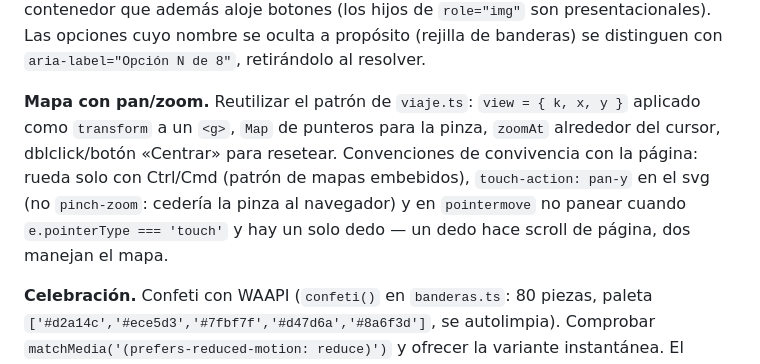
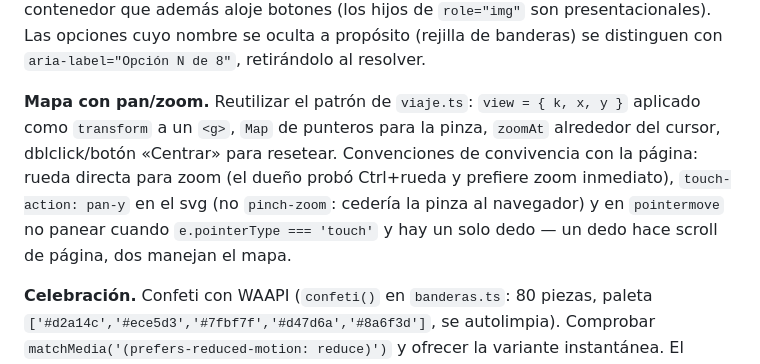
Before and after one commit to agustinamu/agustinamu.github.io, a Markdown page: docs/guia-nuevo-geojuego.md, the part around the change. GitHub-like rendering.

```diff
--- a/docs/guia-nuevo-geojuego.md
+++ b/docs/guia-nuevo-geojuego.md
@@ -113,6 +113,6 @@ Un juego nuevo que necesite otro dato sigue el patrón: script `scripts/build-<d
 
 **Toggles y estado.** Todo botón que conmuta algo lleva `aria-pressed` sincronizado con la variable (nace con `aria-pressed="false"` en el HTML), idealmente centralizado en un setter único. `role="img"` va en el propio `<svg>` con su `aria-label`, nunca en un `<div>` contenedor que además aloje botones (los hijos de `role="img"` son presentacionales). Las opciones cuyo nombre se oculta a propósito (rejilla de banderas) se distinguen con `aria-label="Opción N de 8"`, retirándolo al resolver.
 
-**Mapa con pan/zoom.** Reutilizar el patrón de `viaje.ts`: `view = { k, x, y }` aplicado como `transform` a un `<g>`, `Map` de punteros para la pinza, `zoomAt` alrededor del cursor, dblclick/botón «Centrar» para resetear. Convenciones de convivencia con la página: rueda solo con Ctrl/Cmd (patrón de mapas embebidos), `touch-action: pan-y` en el svg (no `pinch-zoom`: cedería la pinza al navegador) y en `pointermove` no panear cuando `e.pointerType === 'touch'` y hay un solo dedo — un dedo hace scroll de página, dos manejan el mapa.
+**Mapa con pan/zoom.** Reutilizar el patrón de `viaje.ts`: `view = { k, x, y }` aplicado como `transform` a un `<g>`, `Map` de punteros para la pinza, `zoomAt` alrededor del cursor, dblclick/botón «Centrar» para resetear. Convenciones de convivencia con la página: rueda directa para zoom (el dueño probó Ctrl+rueda y prefiere zoom inmediato), `touch-action: pan-y` en el svg (no `pinch-zoom`: cedería la pinza al navegador) y en `pointermove` no panear cuando `e.pointerType === 'touch'` y hay un solo dedo — un dedo hace scroll de página, dos manejan el mapa.
 
 **Celebración.** Confeti con WAAPI (`confeti()` en `banderas.ts`: 80 piezas, paleta `['#d2a14c','#ece5d3','#7fbf7f','#d47d6a','#8a6f3d']`, se autolimpia). Comprobar `matchMedia('(prefers-reduced-motion: reduce)')` y ofrecer la variante instantánea. El veredicto de derrota es sobrio, sin ceremonia.
```
Also changed, not shown: docs/guia-estilo.md (+1 -1 lines), docs/guia-nuevo-repo.md (+1 -1 lines).
